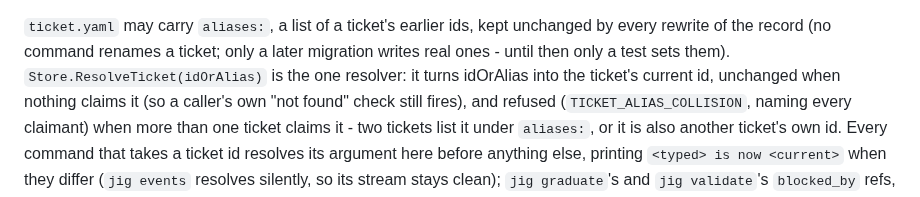
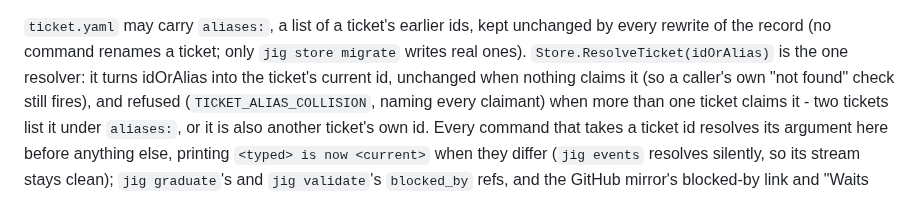
Before and after one commit to develdeco/jig, a Markdown page: ARCHITECTURE.md, the part around the change. Rendered like a GitHub page.

Commit message:
docs: aliases are written by jig store migrate

```diff
--- a/ARCHITECTURE.md
+++ b/ARCHITECTURE.md
@@ -457,7 +457,7 @@ working, and an id never changes.
 
 `ticket.yaml` may carry `aliases:`, a list of a ticket's earlier ids, kept
 unchanged by every rewrite of the record (no command renames a ticket; only
-a later migration writes real ones - until then only a test sets them).
+`jig store migrate` writes real ones).
 `Store.ResolveTicket(idOrAlias)` is the one resolver: it turns idOrAlias
 into the ticket's current id, unchanged when nothing claims it (so a
 caller's own "not found" check still fires), and refused
```
